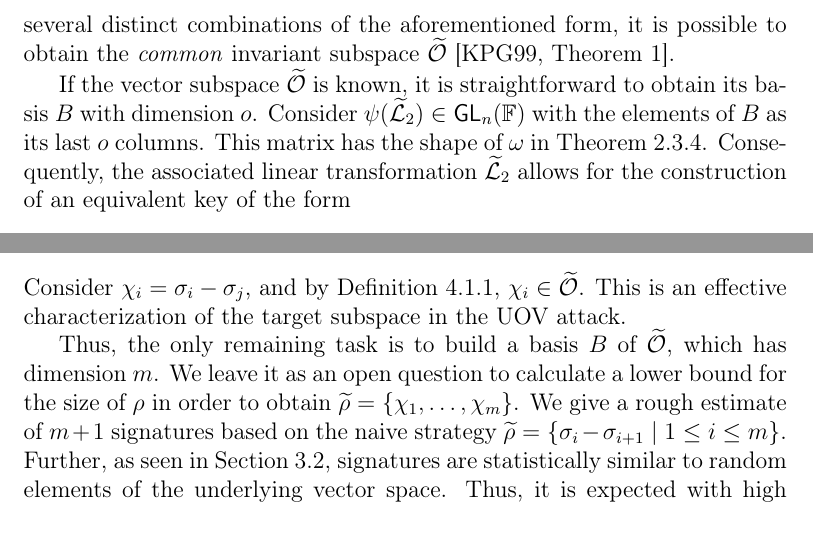
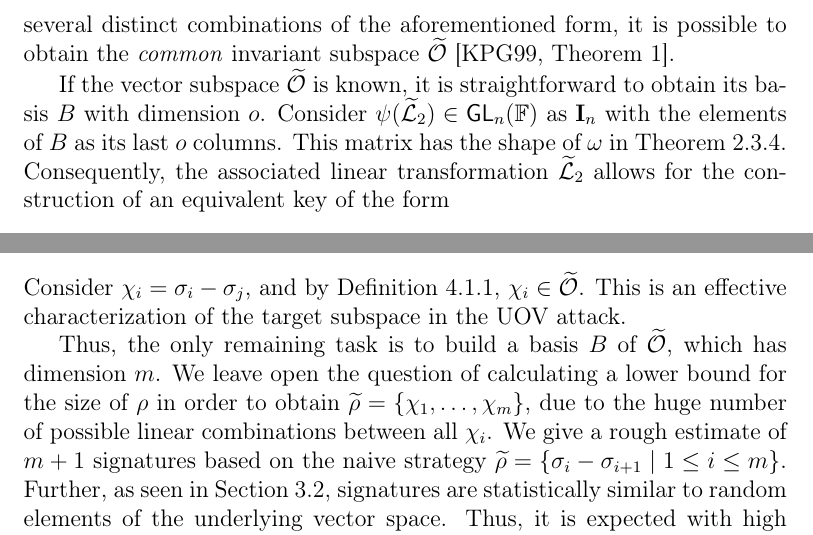
Before and after one commit to zambonin/msc, a LaTeX thesis (main.tex): two parts of pages 53 and 54 of 69, joined at a grey line, cut so that both start at the same text. Compiled offline with pdfLaTeX.

Commit message:
overleaf_to_git: update main.tex from r15137 to r15143

```diff
--- a/main.tex
+++ b/main.tex
@@ -1307,7 +1307,7 @@ We recall that $f^{(i)}$ and $f^{(j)}$ are part of an Oil--Vinegar central map.
 
 Further, we have to account for $\mathcal{L}_{2}$, since it is composed with $\mathcal{C}$ to form the public key. As argued in~\cite[p.~261]{Kipnis:199808}, the aforementioned behaviour is analogous for any combination of matrices associated with polynomials of $\mathcal{P}$. Such a matrix maps $\widetilde{\mathcal{O}}$ to $\widetilde{\mathcal{V}}$, and its inverse maps $\widetilde{\mathcal{V}}$ to $\widetilde{\mathcal{O}}$. With several distinct combinations of the aforementioned form, it is possible to obtain the \emph{common} invariant subspace $\widetilde{\mathcal{O}}$~\cite[Theorem~1]{Kipnis:199904}.
 
-If the vector subspace $\widetilde{\mathcal{O}}$ is known, it is straightforward to obtain its basis $B$ with dimension $o$. Consider $\psi(\widetilde{\mathcal{L}}_{2}) \in \textsf{GL}_{n}(\mathbb{F})$ with the elements of $B$ as its last $o$ columns. This matrix has the shape of $\omega$ in Theorem~\ref{thm:eq-keys-uov}. Consequently, the associated linear transformation $\widetilde{\mathcal{L}}_{2}$ allows for the construction of an equivalent key of the form
+If the vector subspace $\widetilde{\mathcal{O}}$ is known, it is straightforward to obtain its basis $B$ with dimension $o$. Consider $\psi(\widetilde{\mathcal{L}}_{2}) \in \textsf{GL}_{n}(\mathbb{F})$ as $\mathbf{I}_{n}$ with the elements of $B$ as its last $o$ columns. This matrix has the shape of $\omega$ in Theorem~\ref{thm:eq-keys-uov}. Consequently, the associated linear transformation $\widetilde{\mathcal{L}}_{2}$ allows for the construction of an equivalent key of the form
 \begin{align}
   \textsf{sk} = (\mathcal{P} \circ \widetilde{\mathcal{L}}_{2}, \widetilde{\mathcal{L}}_{2}^{-1}).
 \end{align}
@@ -1330,7 +1330,7 @@ Let this set be denoted as $\rho = (\sigma_{1}, \dots, \sigma_{m + 1})$. Any pre
 \end{align}
 Consider $\chi_{i} = \sigma_{i} - \sigma_{j}$, and by Definition~\ref{def:oil-subspace}, $\chi_{i} \in \widetilde{\mathcal{O}}$. This is an effective characterization of the target subspace in the UOV attack.
 
-Thus, the only remaining task is to build a basis $B$ of $\widetilde{\mathcal{O}}$, which has dimension $m$. We leave it as an open question to calculate a lower bound for the size of $\rho$ in order to obtain $\widetilde{\rho} = \{ \chi_{1}, \dots, \chi_{m} \}$. We give a rough estimate of $m + 1$ signatures based on the naive strategy $\widetilde{\rho} = \{ \sigma_{i} - \sigma_{i + 1} \mid 1 \leq i \leq m \}$. Further, as seen in Section~\ref{sec:stats}, signatures are statistically similar to random elements of the underlying vector space. Thus, it is expected with high probability that all $\chi_{i}$ are immediately linearly independent.
+Thus, the only remaining task is to build a basis $B$ of $\widetilde{\mathcal{O}}$, which has dimension $m$. We leave open the question of calculating a lower bound for the size of $\rho$ in order to obtain $\widetilde{\rho} = \{ \chi_{1}, \dots, \chi_{m} \}$, due to the huge number of possible linear combinations between all $\chi_{i}$. We give a rough estimate of $m + 1$ signatures based on the naive strategy $\widetilde{\rho} = \{ \sigma_{i} - \sigma_{i + 1} \mid 1 \leq i \leq m \}$. Further, as seen in Section~\ref{sec:stats}, signatures are statistically similar to random elements of the underlying vector space. Thus, it is expected with high probability that all $\chi_{i}$ are immediately linearly independent.
 
 
 
```
